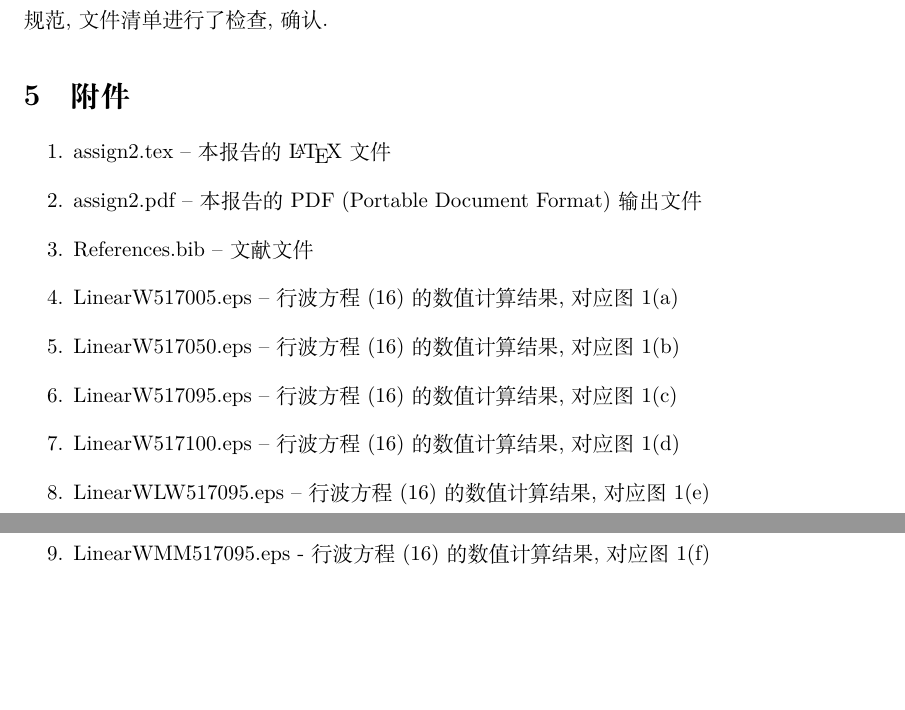
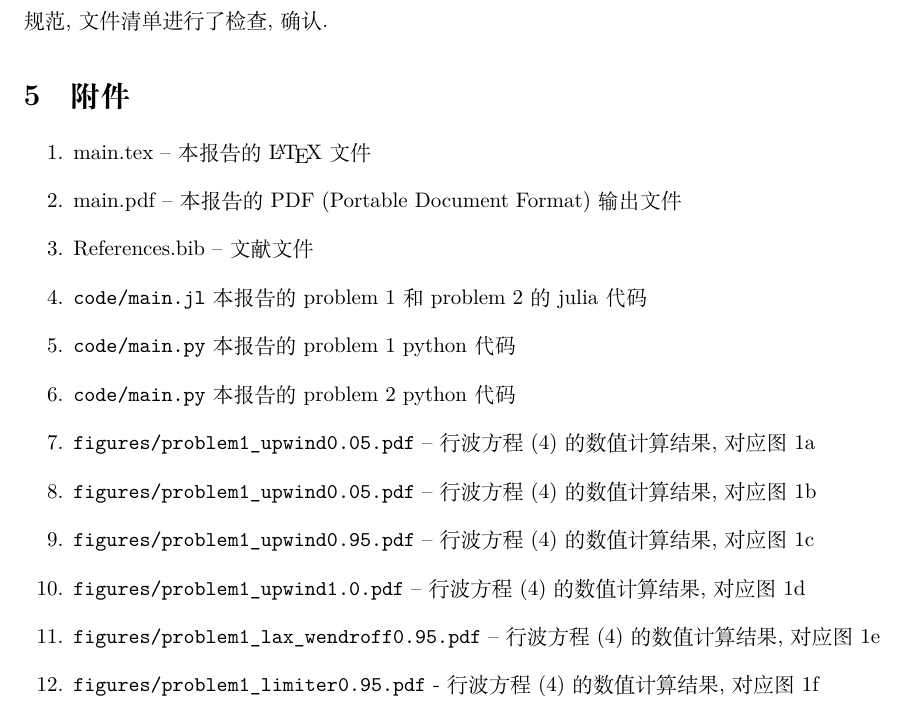
Before and after one commit to MHD-group/mhd_assign2, a LaTeX paper (main.tex): two parts of pages 6 and 8 of 8 before the commit and part of page 6 of 8 after it, the two joined at a grey line, cut so that both start at the same text, the shorter picture padded with empty space. The pictures show the PDF file main.pdf that the author committed with the source.

Commit message:
补充了文件列表，还需要参考文献、把红色部分和 LaTeX 中的 %TODO 完成， 现在若不要求高分大体上能提交了

```diff
--- a/main.tex
+++ b/main.tex
@@ -297,27 +295,27 @@ u|_{t=0} = \left\{\begin{array}{ll} 1.8, & x < -0.8,
 
 \begin{enumerate}
 \item
-assign2.tex -- 本报告的 \LaTeX 文件
+main.tex -- 本报告的 \LaTeX 文件
 \item
-assign2.pdf -- 本报告的 PDF (Portable Document Format) 输出文件
+main.pdf -- 本报告的 PDF (Portable Document Format) 输出文件
 \item
 References.bib -- 文献文件
 \item
-LinearW517005.eps -- 行波方程~(\ref{EqnCon}) 的数值计算结果, 对应图~\ref{LinearW}(a)
+	\verb|code/main.jl| 本报告的 problem 1 和 problem 2 的 julia 代码
 \item
-LinearW517050.eps -- 行波方程~(\ref{EqnCon}) 的数值计算结果, 对应图~\ref{LinearW}(b)
+	\verb|code/main.py| 本报告的 problem 1 python 代码
 \item
-LinearW517095.eps -- 行波方程~(\ref{EqnCon}) 的数值计算结果, 对应图~\ref{LinearW}(c)
+	\verb|code/main.py| 本报告的 problem 2 python 代码
 \item
-LinearW517100.eps -- 行波方程~(\ref{EqnCon}) 的数值计算结果, 对应图~\ref{LinearW}(d)
+\verb|figures/problem1_upwind0.05.pdf| -- 行波方程~(\ref{EqnCon}) 的数值计算结果, 对应图~\ref{fig:problem1-1}
 \item
-LinearWLW517095.eps -- 行波方程~(\ref{EqnCon}) 的数值计算结果, 对应图~\ref{LinearW}(e)
+\verb|figures/problem1_upwind0.05.pdf| -- 行波方程~(\ref{EqnCon}) 的数值计算结果, 对应图~\ref{fig:problem1-2}
 \item
-LinearWMM517095.eps - 行波方程~(\ref{EqnCon}) 的数值计算结果, 对应图~\ref{LinearW}(f)
+\verb|figures/problem1_upwind0.95.pdf| -- 行波方程~(\ref{EqnCon}) 的数值计算结果, 对应图~\ref{fig:problem1-3}
 \item
-Burgers025.eps -- Burgers方程~(\ref{EqnBurgers}) 的数值计算结果, 对应图~\ref{BurgersW}(a)
+\verb|figures/problem1_upwind1.0.pdf| -- 行波方程~(\ref{EqnCon}) 的数值计算结果, 对应图~\ref{fig:problem1-4}
 \item
-Burgers050.eps -- Burgers方程~(\ref{EqnBurgers}) 的数值计算结果, 对应图~\ref{BurgersW}(b)
+\verb|figures/problem1_lax_wendroff0.95.pdf| -- 行波方程~(\ref{EqnCon}) 的数值计算结果, 对应图~\ref{fig:problem1-5}
 \item
-Burgers075.eps -- Burgers方程~(\ref{EqnBurgers}) 的数值计算结果, 对应图~\ref{BurgersW}(c)
+\verb|figures/problem1_limiter0.95.pdf| - 行波方程~(\ref{EqnCon}) 的数值计算结果, 对应图~\ref{fig:problem1-6}
 \item
```
Also changed, not shown: figures/problem2_limiter20.25.pdf, figures/problem2_limiter20.5.pdf, figures/problem2_limiter20.75.pdf, figures/problem2_limiter21.0.pdf (added), figures/problem2_limiter21.pdf (deleted), main.pdf, main.tex (28 more changed lines), 1 other file.
